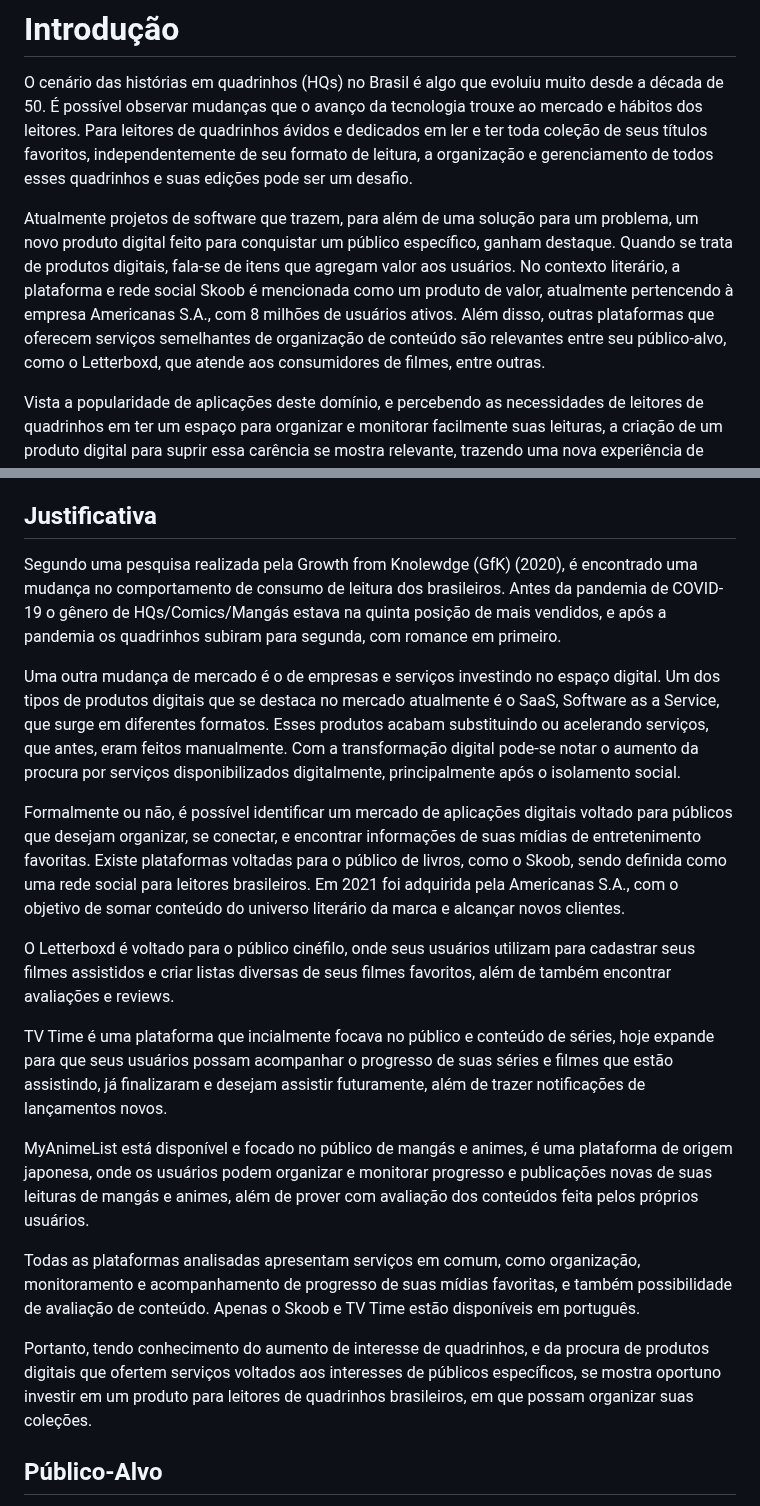
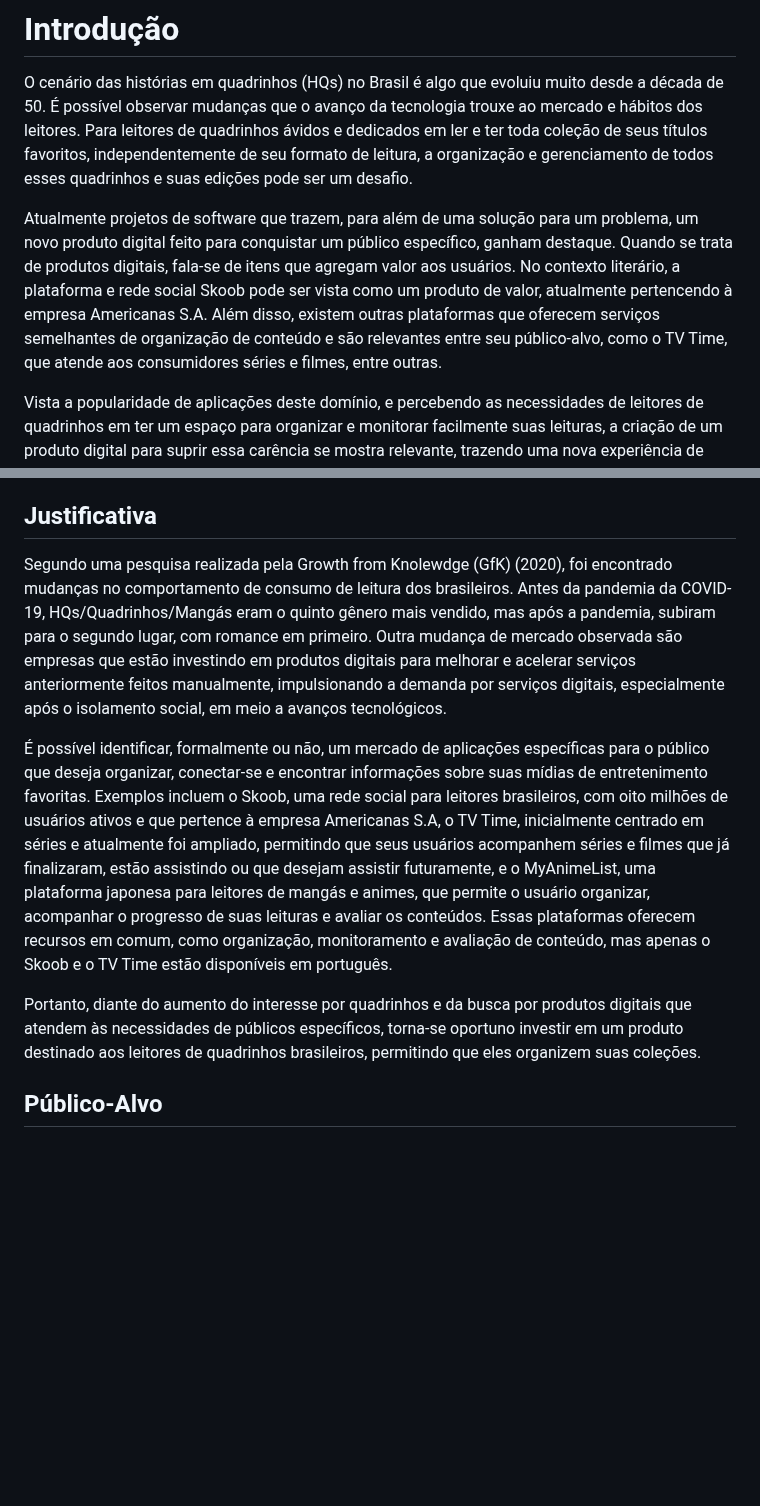
Before and after one commit to JessicaHora/pmv-ads-2023-2-e1-proj-web-t1-clube-do-quadrinho, a Markdown page: documentos/01-Documentação de Contexto.md, 2 parts joined by grey strips. GitHub-like rendering; blank space fills up the shorter version.

Commit message:
Update 01-Documentação de Contexto.md
atualização da documentação de contexto
- mudanças na justificativa e introdução do projeto

```diff
--- a/documentos/01-Documentação de Contexto.md
+++ b/documentos/01-Documentação de Contexto.md
@@ -2,7 +2,7 @@
 
 O cenário das histórias em quadrinhos (HQs) no Brasil é algo que evoluiu muito desde a década de 50. É possível observar mudanças que o avanço da tecnologia trouxe ao mercado e hábitos dos leitores. Para leitores de quadrinhos ávidos e dedicados em ler e ter toda coleção de seus títulos favoritos, independentemente de seu formato de leitura, a organização e gerenciamento de todos esses quadrinhos e suas edições pode ser um desafio.
 
-Atualmente projetos de software que trazem, para além de uma solução para um problema, um novo produto digital feito para conquistar um público específico, ganham destaque. Quando se trata de produtos digitais, fala-se de itens que agregam valor aos usuários. No contexto literário, a plataforma e rede social Skoob é mencionada como um produto de valor, atualmente pertencendo à empresa Americanas S.A., com 8 milhões de usuários ativos. Além disso, outras plataformas que oferecem serviços semelhantes de organização de conteúdo são relevantes entre seu público-alvo, como o Letterboxd, que atende aos consumidores de filmes, entre outras.
+Atualmente projetos de software que trazem, para além de uma solução para um problema, um novo produto digital feito para conquistar um público específico, ganham destaque. Quando se trata de produtos digitais, fala-se de itens que agregam valor aos usuários. No contexto literário, a plataforma e rede social Skoob pode ser vista como um produto de valor, atualmente pertencendo à empresa Americanas S.A. Além disso, existem outras plataformas que oferecem serviços semelhantes de organização de conteúdo e são relevantes entre seu público-alvo, como o TV Time, que atende aos consumidores séries e filmes, entre outras.
 
 Vista a popularidade de aplicações deste domínio, e percebendo as necessidades de leitores de quadrinhos em ter um espaço para organizar e monitorar facilmente suas leituras, a criação de um produto digital para suprir essa carência se mostra relevante, trazendo uma nova experiência de organização, apreciação e descoberta para este público.
 
@@ -25,22 +25,11 @@ Como objetivos específicos, é possível destacar:
 
 ## Justificativa
 
-Segundo uma pesquisa realizada pela Growth from Knolewdge (GfK) (2020), é encontrado uma mudança no comportamento de consumo de leitura dos brasileiros. Antes da pandemia de COVID-19 o gênero de HQs/Comics/Mangás estava na quinta posição de mais vendidos, e após a pandemia os quadrinhos subiram para segunda, com romance em primeiro.
+Segundo uma pesquisa realizada pela Growth from Knolewdge (GfK) (2020), foi encontrado mudanças no comportamento de consumo de leitura dos brasileiros. Antes da pandemia da COVID-19, HQs/Quadrinhos/Mangás eram o quinto gênero mais vendido, mas após a pandemia, subiram para o segundo lugar, com romance em primeiro. Outra mudança de mercado observada são empresas que estão investindo em produtos digitais para melhorar e acelerar serviços anteriormente feitos manualmente, impulsionando a demanda por serviços digitais, especialmente após o isolamento social, em meio a avanços tecnológicos.
 
-Uma outra mudança de mercado é o de empresas e serviços investindo no espaço digital. Um dos tipos de produtos digitais que se destaca no mercado atualmente é o SaaS, Software as a Service, que surge em diferentes formatos. Esses produtos acabam substituindo ou acelerando serviços, que antes, eram feitos manualmente. Com a transformação digital pode-se notar o aumento da procura por serviços disponibilizados digitalmente, principalmente após o isolamento social.
+É possível identificar, formalmente ou não, um mercado de aplicações específicas para o público que deseja organizar, conectar-se e encontrar informações sobre suas mídias de entretenimento favoritas. Exemplos incluem o Skoob, uma rede social para leitores brasileiros, com oito milhões de usuários ativos e que pertence à empresa Americanas S.A, o TV Time, inicialmente centrado em séries e atualmente foi ampliado, permitindo que seus usuários acompanhem séries e filmes que já finalizaram, estão assistindo ou que desejam assistir futuramente, e o MyAnimeList, uma plataforma japonesa para leitores de mangás e animes, que permite o usuário organizar, acompanhar o progresso de suas leituras e avaliar os conteúdos. Essas plataformas oferecem recursos em comum, como organização, monitoramento e avaliação de conteúdo, mas apenas o Skoob e o TV Time estão disponíveis em português.
 
-Formalmente ou não, é possível identificar um mercado de aplicações digitais voltado para públicos que desejam organizar, se conectar, e encontrar informações de suas mídias de entretenimento favoritas. Existe plataformas voltadas para o público de livros, como o Skoob, sendo definida como uma rede social para leitores brasileiros. Em 2021 foi adquirida pela Americanas S.A., com o objetivo de somar conteúdo do universo literário da marca e alcançar novos clientes.
-
-O Letterboxd é voltado para o público cinéfilo, onde seus usuários utilizam para cadastrar seus filmes assistidos e criar listas diversas de seus filmes favoritos, além de também encontrar avaliações e reviews.
-
-TV Time é uma plataforma que incialmente focava no público e conteúdo de séries, hoje expande para que seus usuários possam acompanhar o progresso de suas séries e filmes que estão assistindo, já finalizaram e desejam assistir futuramente, além de trazer notificações de lançamentos novos.
-
-MyAnimeList está disponível e focado no público de mangás e animes, é uma plataforma de origem japonesa, onde os usuários podem organizar e monitorar progresso e publicações novas de suas leituras de mangás e animes, além de prover com avaliação dos conteúdos feita pelos próprios usuários.
-
-Todas as plataformas analisadas apresentam serviços em comum, como organização, monitoramento e acompanhamento de progresso de suas mídias favoritas, e também possibilidade de avaliação de conteúdo. Apenas o Skoob e TV Time estão disponíveis em português.
-
-Portanto, tendo conhecimento do aumento de interesse de quadrinhos, e da procura de produtos digitais que ofertem serviços voltados aos interesses de públicos específicos, se mostra oportuno investir em um produto para leitores de quadrinhos brasileiros, em que possam organizar suas coleções.
-
+Portanto, diante do aumento do interesse por quadrinhos e da busca por produtos digitais que atendem às necessidades de públicos específicos, torna-se oportuno investir em um produto destinado aos leitores de quadrinhos brasileiros, permitindo que eles organizem suas coleções.
 
 ## Público-Alvo
 
```
